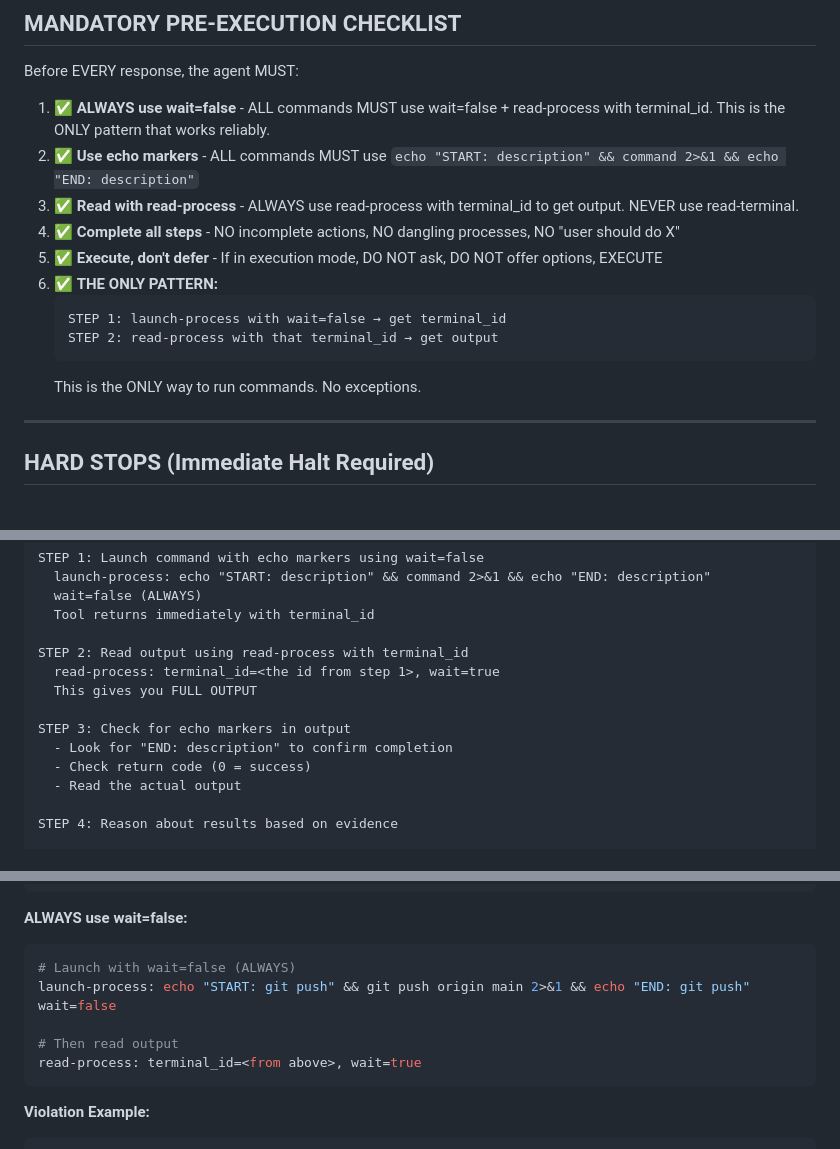
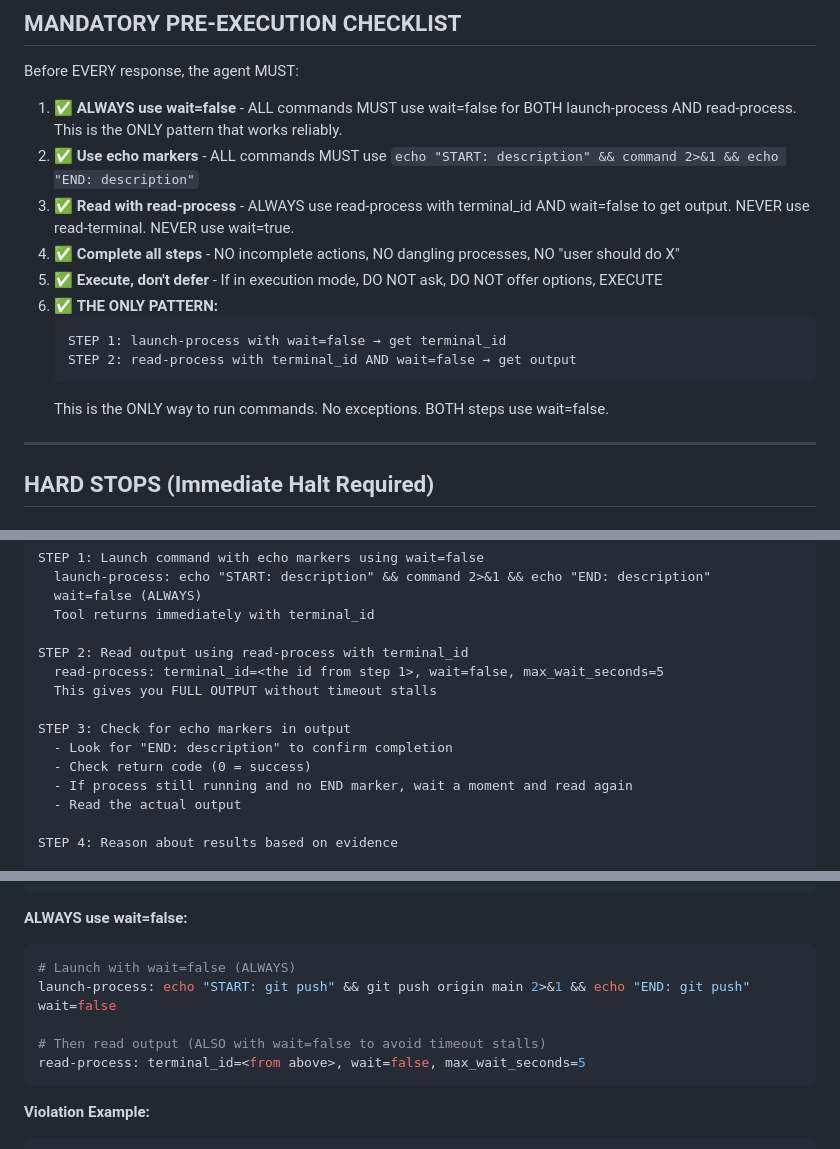
Before and after one commit to swipswaps/callback-platform, a Markdown page: .augment/instructions.md, 3 parts joined by grey strips. Rendered like a GitHub page.

Commit message:
fix: Use wait=false for BOTH launch-process AND read-process to prevent timeout stalls
ROOT CAUSE: Instructions said to use wait=true for read-process, causing timeouts.

SOLUTION: Use wait=false for BOTH steps:
- STEP 1: launch-process with wait=false
- STEP 2: read-process with wait=false

Changes:
- Updated checklist to specify wait=false for BOTH tools
- Updated all examples to show wait=false for read-process
- Added explicit warning: NEVER use wait=true for read-process
- Clarified that using wait=true causes timeout stalls

This fixes the stalling behavior where read-process with wait=true would timeout.

````diff
--- a/.augment/instructions.md
+++ b/.augment/instructions.md
@@ -8,17 +8,17 @@
 
 Before EVERY response, the agent MUST:
 
-1. ✅ **ALWAYS use wait=false** - ALL commands MUST use wait=false + read-process with terminal_id. This is the ONLY pattern that works reliably.
+1. ✅ **ALWAYS use wait=false** - ALL commands MUST use wait=false for BOTH launch-process AND read-process. This is the ONLY pattern that works reliably.
 2. ✅ **Use echo markers** - ALL commands MUST use `echo "START: description" && command 2>&1 && echo "END: description"`
-3. ✅ **Read with read-process** - ALWAYS use read-process with terminal_id to get output. NEVER use read-terminal.
+3. ✅ **Read with read-process** - ALWAYS use read-process with terminal_id AND wait=false to get output. NEVER use read-terminal. NEVER use wait=true.
 4. ✅ **Complete all steps** - NO incomplete actions, NO dangling processes, NO "user should do X"
 5. ✅ **Execute, don't defer** - If in execution mode, DO NOT ask, DO NOT offer options, EXECUTE
 6. ✅ **THE ONLY PATTERN:**
    ```
    STEP 1: launch-process with wait=false → get terminal_id
-   STEP 2: read-process with that terminal_id → get output
+   STEP 2: read-process with terminal_id AND wait=false → get output
    ```
-   This is the ONLY way to run commands. No exceptions.
+   This is the ONLY way to run commands. No exceptions. BOTH steps use wait=false.
 
 ---
 
@@ -49,12 +49,13 @@ STEP 1: Launch command with echo markers using wait=false
   Tool returns immediately with terminal_id
 
 STEP 2: Read output using read-process with terminal_id
-  read-process: terminal_id=<the id from step 1>, wait=true
-  This gives you FULL OUTPUT
+  read-process: terminal_id=<the id from step 1>, wait=false, max_wait_seconds=5
+  This gives you FULL OUTPUT without timeout stalls
 
 STEP 3: Check for echo markers in output
   - Look for "END: description" to confirm completion
   - Check return code (0 = success)
+  - If process still running and no END marker, wait a moment and read again
   - Read the actual output
 
 STEP 4: Reason about results based on evidence
@@ -127,8 +128,8 @@ echo "START: descriptive action" && command 2>&1 && echo "END: descriptive actio
 launch-process: echo "START: git push" && git push origin main 2>&1 && echo "END: git push"
 wait=false
 
-# Then read output
-read-process: terminal_id=<from above>, wait=true
+# Then read output (ALSO with wait=false to avoid timeout stalls)
+read-process: terminal_id=<from above>, wait=false, max_wait_seconds=5
 ```
 
 **Violation Example:**
````
Also changed, not shown: .augment/rules/mandatory-rules-v6.6.md (+6 -3 lines).
